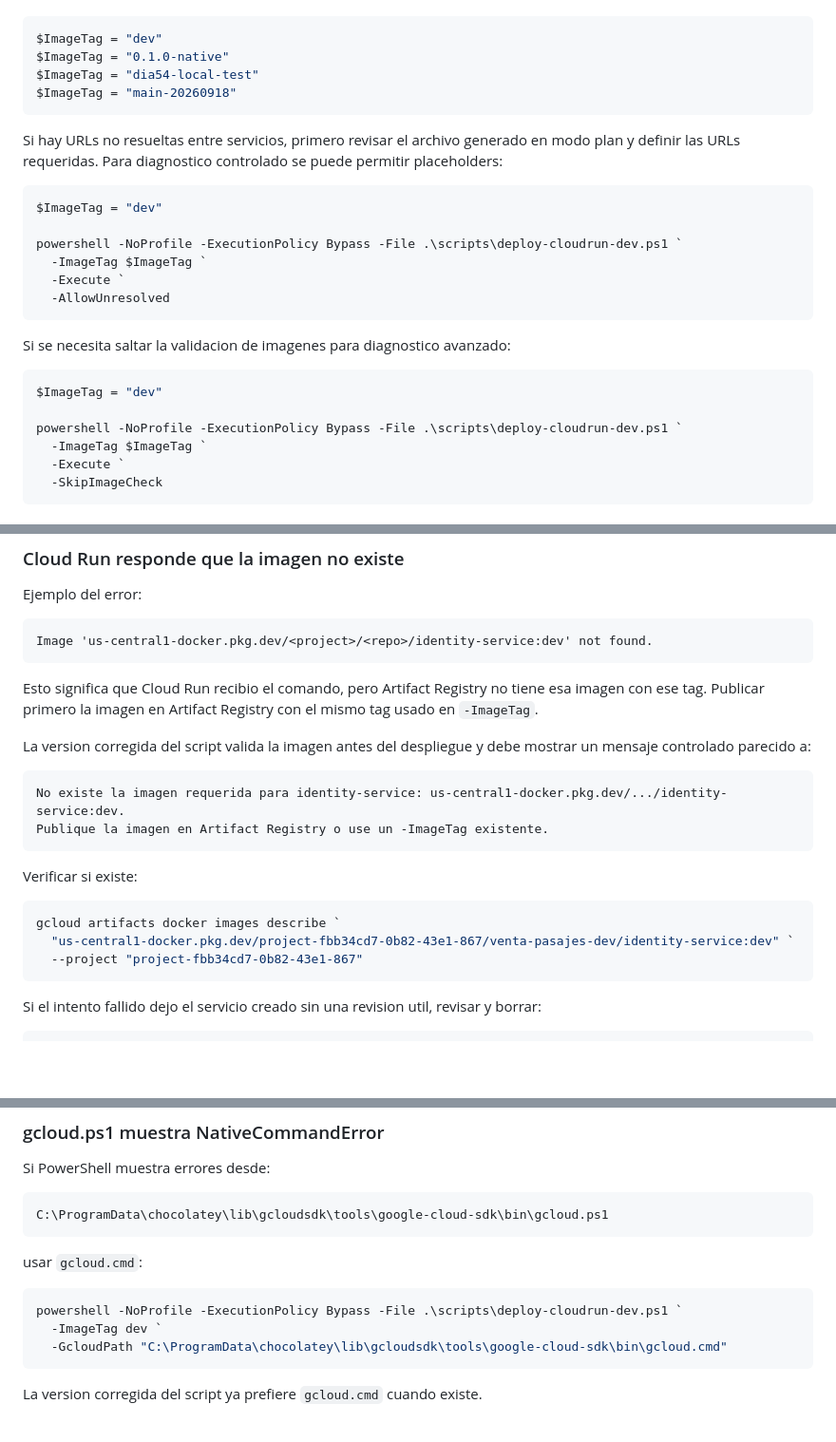
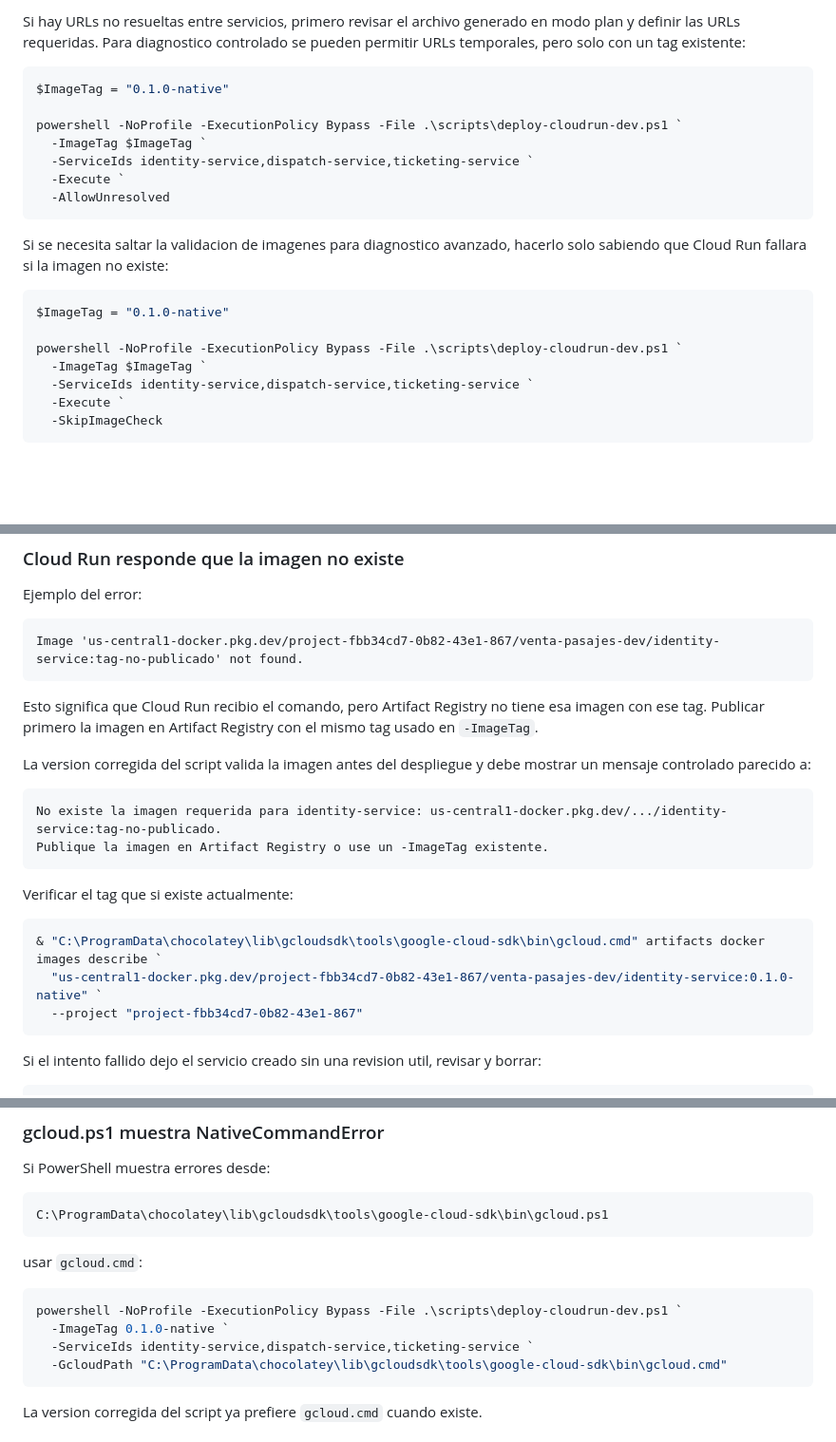
Before and after one commit to jkrivera1521-jpg/venta-de-pasajes, a Markdown page: docs/dia-54-cloud-run-dev.md, 3 parts joined by grey strips. Shown at 95% size. Rendered like a GitHub page; blank space fills up the shorter version.

````diff
--- a/docs/dia-54-cloud-run-dev.md
+++ b/docs/dia-54-cloud-run-dev.md
@@ -272,29 +301,23 @@ Cambiar `"dev"` por el tag que exista realmente en Artifact Registry. Ejemplos v
+Si hay URLs no resueltas entre servicios, primero revisar el archivo generado en modo plan y definir las URLs requeridas. Para diagnostico controlado se pueden permitir URLs temporales, pero solo con un tag existente:
 
 ```powershell
-$ImageTag = "dev"
 $ImageTag = "0.1.0-native"
-$ImageTag = "dia54-local-test"
-$ImageTag = "main-20260918"
-```
-
-Si hay URLs no resueltas entre servicios, primero revisar el archivo generado en modo plan y definir las URLs requeridas. Para diagnostico controlado se puede permitir placeholders:
-
-```powershell
-$ImageTag = "dev"
 
 powershell -NoProfile -ExecutionPolicy Bypass -File .\scripts\deploy-cloudrun-dev.ps1 `
   -ImageTag $ImageTag `
+  -ServiceIds identity-service,dispatch-service,ticketing-service `
   -Execute `
   -AllowUnresolved
 ```
 
-Si se necesita saltar la validacion de imagenes para diagnostico avanzado:
+Si se necesita saltar la validacion de imagenes para diagnostico avanzado, hacerlo solo sabiendo que Cloud Run fallara si la imagen no existe:
 
 ```powershell
-$ImageTag = "dev"
+$ImageTag = "0.1.0-native"
 
 powershell -NoProfile -ExecutionPolicy Bypass -File .\scripts\deploy-cloudrun-dev.ps1 `
   -ImageTag $ImageTag `
+  -ServiceIds identity-service,dispatch-service,ticketing-service `
   -Execute `
   -SkipImageCheck
 ```
@@ -361,7 +384,7 @@ Significa que una variable depende de una URL que Cloud Run entrega despues del
 Ejemplo del error:
 
 ```text
-Image 'us-central1-docker.pkg.dev/<project>/<repo>/identity-service:dev' not found.
+Image 'us-central1-docker.pkg.dev/project-fbb34cd7-0b82-43e1-867/venta-pasajes-dev/identity-service:tag-no-publicado' not found.
 ```
 
 Esto significa que Cloud Run recibio el comando, pero Artifact Registry no tiene esa imagen con ese tag. Publicar primero la imagen en Artifact Registry con el mismo tag usado en `-ImageTag`.
@@ -369,15 +392,15 @@ Esto significa que Cloud Run recibio el comando, pero Artifact Registry no tiene
 La version corregida del script valida la imagen antes del despliegue y debe mostrar un mensaje controlado parecido a:
 
 ```text
-No existe la imagen requerida para identity-service: us-central1-docker.pkg.dev/.../identity-service:dev.
+No existe la imagen requerida para identity-service: us-central1-docker.pkg.dev/.../identity-service:tag-no-publicado.
 Publique la imagen en Artifact Registry o use un -ImageTag existente.
 ```
 
-Verificar si existe:
+Verificar el tag que si existe actualmente:
 
 ```powershell
-gcloud artifacts docker images describe `
-  "us-central1-docker.pkg.dev/project-fbb34cd7-0b82-43e1-867/venta-pasajes-dev/identity-service:dev" `
+& "C:\ProgramData\chocolatey\lib\gcloudsdk\tools\google-cloud-sdk\bin\gcloud.cmd" artifacts docker images describe `
+  "us-central1-docker.pkg.dev/project-fbb34cd7-0b82-43e1-867/venta-pasajes-dev/identity-service:0.1.0-native" `
   --project "project-fbb34cd7-0b82-43e1-867"
 ```
 
@@ -421,7 +444,8 @@ usar `gcloud.cmd`:
 
 ```powershell
 powershell -NoProfile -ExecutionPolicy Bypass -File .\scripts\deploy-cloudrun-dev.ps1 `
-  -ImageTag dev `
+  -ImageTag 0.1.0-native `
+  -ServiceIds identity-service,dispatch-service,ticketing-service `
   -GcloudPath "C:\ProgramData\chocolatey\lib\gcloudsdk\tools\google-cloud-sdk\bin\gcloud.cmd"
 ```
 
````
Also changed, not shown: other parts of docs/dia-54-cloud-run-dev.md (+60 -30 lines).
